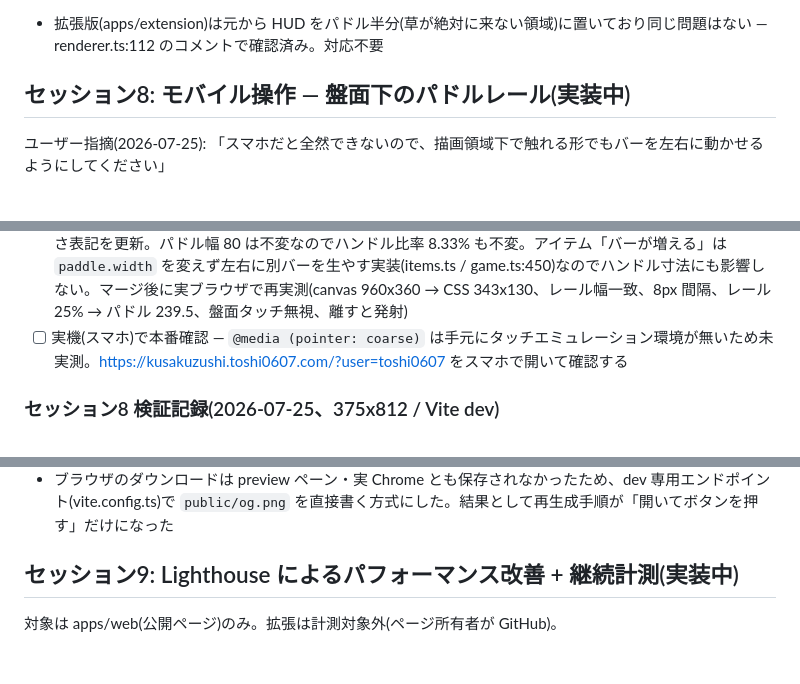
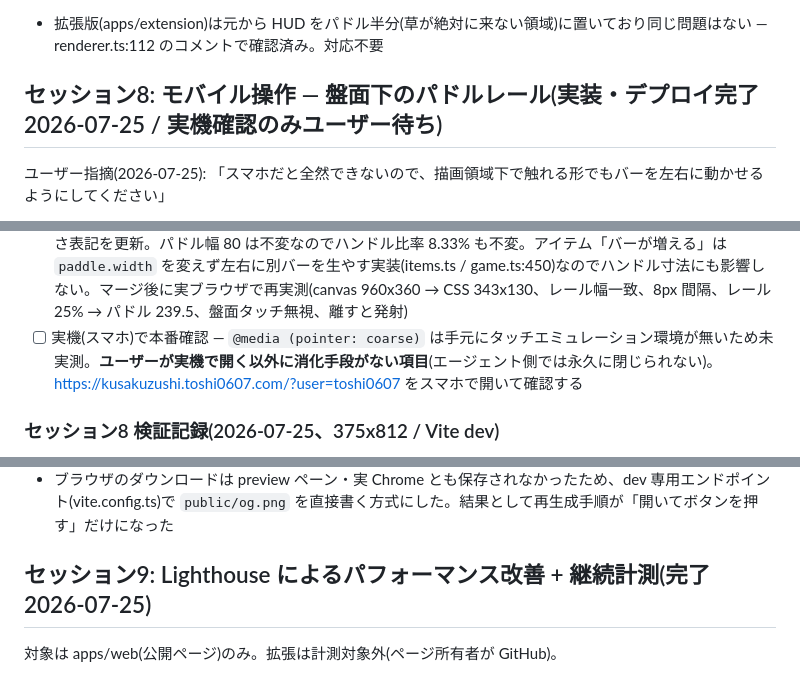
Before and after one commit to toshi0607/kusakuzushi, a Markdown page: tasks/todo.md, 3 parts joined by grey strips. Drawn GitHub-style.

```diff
--- a/tasks/todo.md
+++ b/tasks/todo.md
@@ -309,7 +332,7 @@ pnpm --filter @kusakuzushi/extension build
   - 検証: core 37 tests pass(HUD 行の円の個数/色/半径、ラベル、`hud:false` の非表示を回帰テスト化)、light/dark 実測、1 機喪失時に ●● へ減りラベルが再整列することも実測
 - [x] PR → CI green → マージ → デプロイ → 本番確認 — https://github.com/toshi0607/kusakuzushi/pull/13(CI pass 38s → merge f626b05)、`wrangler pages deploy`(2d37dcd1)、本番スクリーンショットで `SCORE 0` / `LIFE ●●●` を確認
 - 拡張版(apps/extension)は元から HUD をパドル半分(草が絶対に来ない領域)に置いており同じ問題はない — renderer.ts:112 のコメントで確認済み。対応不要
-## セッション8: モバイル操作 — 盤面下のパドルレール(実装中)
+## セッション8: モバイル操作 — 盤面下のパドルレール(実装・デプロイ完了 2026-07-25 / 実機確認のみユーザー待ち)
 
 ユーザー指摘(2026-07-25): 「スマホだと全然できないので、描画領域下で触れる形でもバーを左右に動かせるようにしてください」
 
@@ -352,7 +375,7 @@ pnpm --filter @kusakuzushi/extension build
   - 本番確認(2026-07-25 実測): `https://kusakuzushi.toshi0607.com/assets/index-pr2ZC311.js` と `index-Cu7t7aJQ.css` が dist と shasum 一致。CSS に `@media (pointer: coarse)` の `paddle-rail{display:block}`、JS に「下のバーで発射」「触れた位置にパドルが動き、離すと発射」が入っていることを確認。デスクトップ UA では `paddle-rail` の computed display が `none`、ガイドは「クリック / Space で発射」= デスクトップ無変更も実測
   - ※デプロイ直後の1回目の curl は両アセットとも 5,476 バイトの別物が返った(数十秒後には正しい 28,152 バイトを返し shasum も一致)。セッション6 の切り分け手順どおり shasum 比較で判定すること
 - [x] main 取り込み時の確認 — 盤面が 960x480 → 960x360(正方ブロック化)になった影響でレールの説明文の高さ表記を更新。パドル幅 80 は不変なのでハンドル比率 8.33% も不変。アイテム「バーが増える」は `paddle.width` を変えず左右に別バーを生やす実装(items.ts / game.ts:450)なのでハンドル寸法にも影響しない。マージ後に実ブラウザで再実測(canvas 960x360 → CSS 343x130、レール幅一致、8px 間隔、レール 25% → パドル 239.5、盤面タッチ無視、離すと発射)
-- [ ] 実機(スマホ)で本番確認 — `@media (pointer: coarse)` は手元にタッチエミュレーション環境が無いため未実測。https://kusakuzushi.toshi0607.com/?user=toshi0607 をスマホで開いて確認する
+- [ ] 実機(スマホ)で本番確認 — `@media (pointer: coarse)` は手元にタッチエミュレーション環境が無いため未実測。**ユーザーが実機で開く以外に消化手段がない項目**(エージェント側では永久に閉じられない)。https://kusakuzushi.toshi0607.com/?user=toshi0607 をスマホで開いて確認する
 
 ### セッション8 検証記録(2026-07-25、375x812 / Vite dev)
 
@@ -443,7 +466,7 @@ Browser ペーンは `visibilityState=hidden` で rAF が完全停止する(Note
 - **トップは静的 PNG、share は Worker 動的**という役割分担にした。トップ URL は最も貼られるので、表示のたびに satori + Google Fonts に依存させたくない(それらが落ちてもカードは出る)。share カードはスコア依存なので動的でしか作れない
 - 途中で作った盤面の「空白帯カット」は、盤面 2:1 の下半分がほぼ無地であることに依存している。core の `computeLayout` が変わっても追従するよう境界値はそこから導出済み
 - ブラウザのダウンロードは preview ペーン・実 Chrome とも保存されなかったため、dev 専用エンドポイント(vite.config.ts)で `public/og.png` を直接書く方式にした。結果として再生成手順が「開いてボタンを押す」だけになった
-## セッション9: Lighthouse によるパフォーマンス改善 + 継続計測(実装中)
+## セッション9: Lighthouse によるパフォーマンス改善 + 継続計測(完了 2026-07-25)
 
 対象は apps/web(公開ページ)のみ。拡張は計測対象外(ページ所有者が GitHub)。
 
```
Also changed, not shown: other parts of tasks/todo.md (+30 -7 lines).
